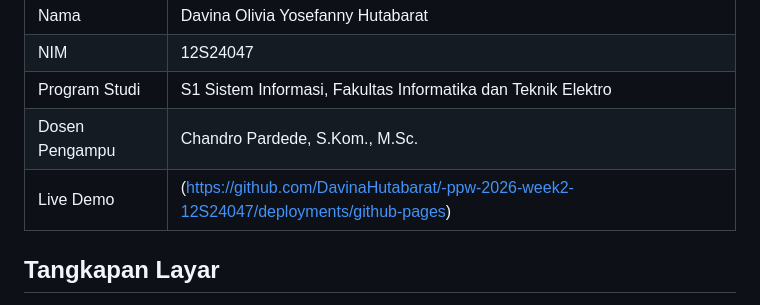
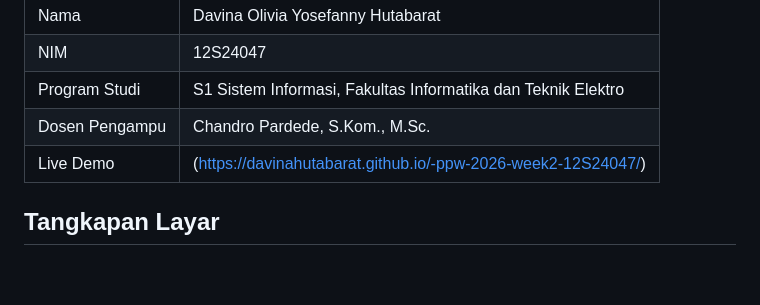
Before and after one commit to DavinaHutabarat/-ppw-2026-week2-12S24047, a Markdown page: README.md, the part around the change. Rendered like a GitHub page; blank space fills up the shorter version.

```diff
--- a/README.md
+++ b/README.md
@@ -11,7 +11,7 @@ dengan HTML5 semantik dan CSS modern. Dikerjakan sebagai Tugas Mandiri Minggu 02
 | NIM | 12S24047 |
 | Program Studi | S1 Sistem Informasi, Fakultas Informatika dan Teknik Elektro |
 | Dosen Pengampu | Chandro Pardede, S.Kom., M.Sc. |
-| Live Demo | (https://github.com/DavinaHutabarat/-ppw-2026-week2-12S24047/deployments/github-pages) |
+| Live Demo | (https://davinahutabarat.github.io/-ppw-2026-week2-12S24047/) |
 
 ## Tangkapan Layar
 
```
